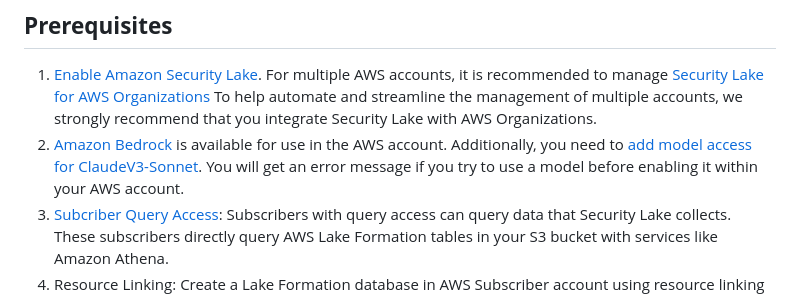
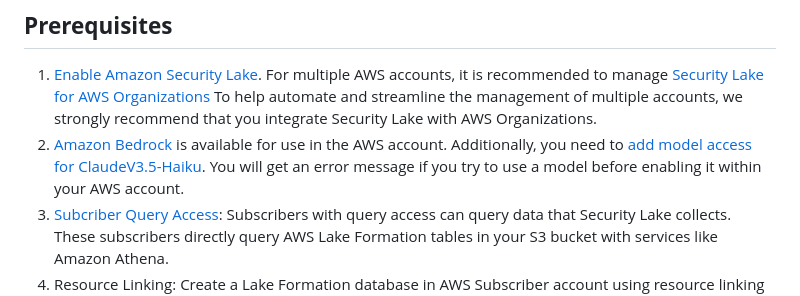
Before and after one commit to aws-samples/sample-generative-ai-chatbot-for-amazon-security-lake, a Markdown page: README.md, the part around the change. Rendered like a GitHub page.

Commit message:
Update README.md to use Haiku

```diff
--- a/README.md
+++ b/README.md
@@ -6,7 +6,7 @@ By utilizing Bedrock's generative artificial intelligence capabilities to genera
 ## **Prerequisites**
 
 1. [Enable Amazon Security Lake](https://docs.aws.amazon.com/security-lake/latest/userguide/getting-started.html). For multiple AWS accounts, it is recommended to manage [Security Lake for AWS Organizations](https://docs.aws.amazon.com/security-lake/latest/userguide/multi-account-management.html) To help automate and streamline the management of multiple accounts, we strongly recommend that you integrate Security Lake with AWS Organizations.
-2. [Amazon Bedrock](https://docs.aws.amazon.com/bedrock/latest/userguide/setting-up.html) is available for use in the AWS account. Additionally, you need to [add model access for ClaudeV3-Sonnet](https://docs.aws.amazon.com/bedrock/latest/userguide/model-access.html#add-model-access). You will get an error message if you try to use a model before enabling it within your AWS account.
+2. [Amazon Bedrock](https://docs.aws.amazon.com/bedrock/latest/userguide/setting-up.html) is available for use in the AWS account. Additionally, you need to [add model access for ClaudeV3.5-Haiku](https://docs.aws.amazon.com/bedrock/latest/userguide/model-access.html#add-model-access). You will get an error message if you try to use a model before enabling it within your AWS account.
 3. [Subcriber Query Access](https://docs.aws.amazon.com/security-lake/latest/userguide/subscriber-query-access.html): Subscribers with query access can query data that Security Lake collects. These subscribers directly query AWS Lake Formation tables in your S3 bucket with services like Amazon Athena.
 4. Resource Linking: Create a Lake Formation database in AWS Subscriber account using resource linking
     - Go to Lake Formation in the Subscriber AWS account
```
